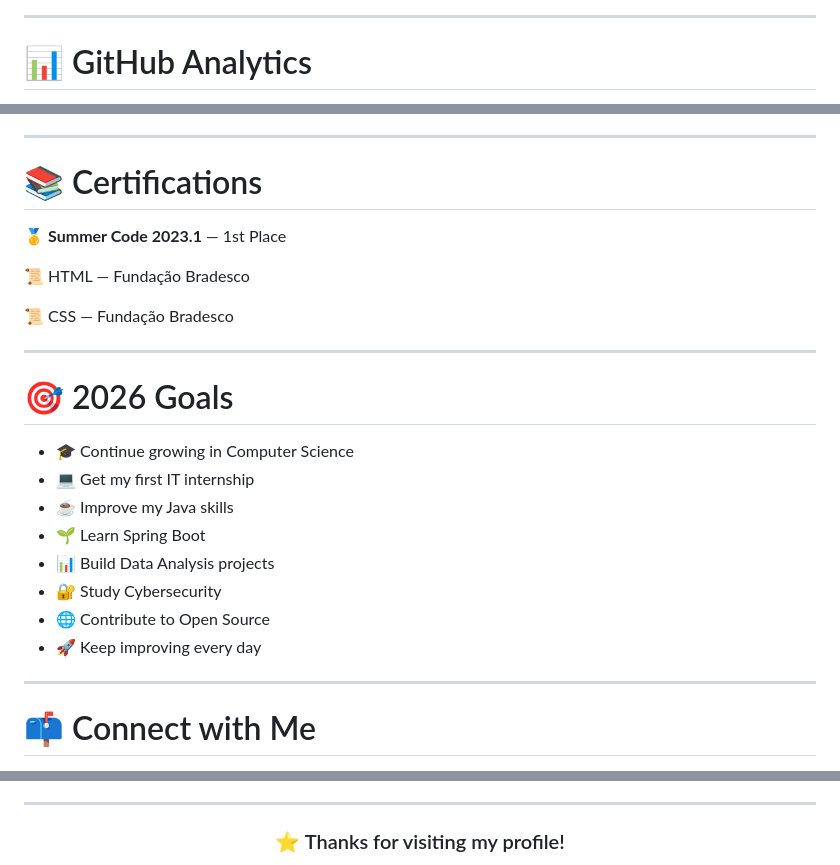
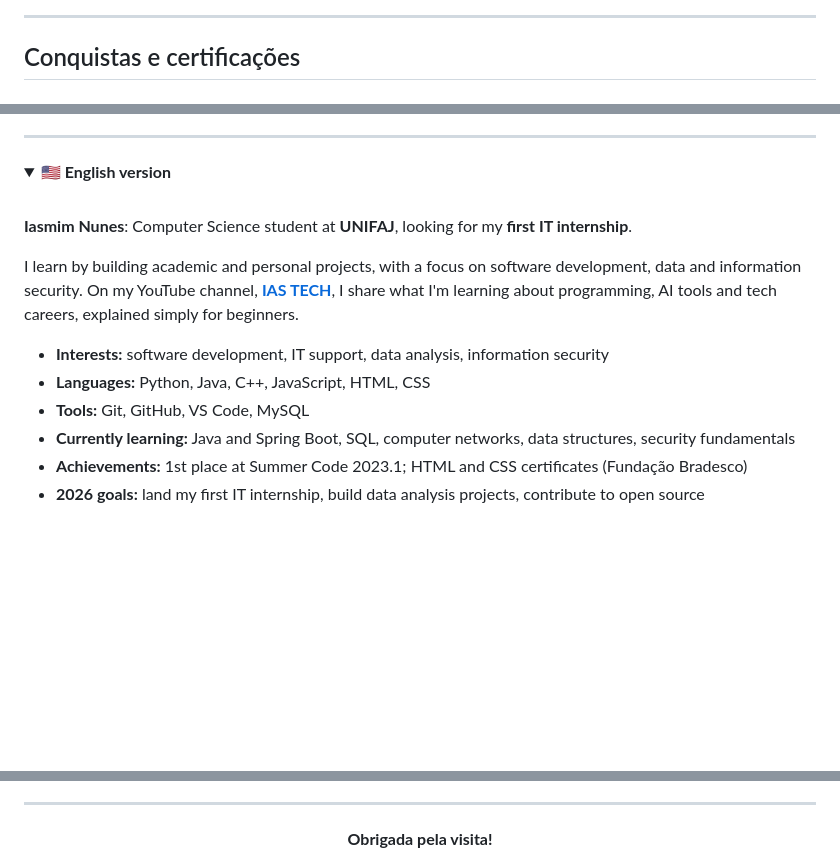
Before and after one commit to Iasmim-Nunes/Iasmim-Nunes, a Markdown page: README.md, 3 parts joined by grey strips. Drawn GitHub-style; folded sections open; blank space fills up the shorter version.

```diff
--- a/README.md
+++ b/README.md
@@ -111,5 +65,5 @@ I'm currently looking for internship opportunities where I can contribute, learn
 
 ---
 
-# 📊 GitHub Analytics
+## Conquistas e certificações
 
@@ -127,28 +73,19 @@ I'm currently looking for internship opportunities where I can contribute, learn
 
 ---
 
-# 📚 Certifications
+<details>
+<summary><b>🇺🇸 English version</b></summary>
 
-🥇 **Summer Code 2023.1** — 1st Place
+<br>
 
-📜 HTML — Fundação Bradesco
+**Iasmim Nunes**: Computer Science student at **UNIFAJ**, looking for my **first IT internship**.
 
-📜 CSS — Fundação Bradesco
+I learn by building academic and personal projects, with a focus on software development, data and information security. On my YouTube channel, **[IAS TECH](https://www.youtube.com/@IasTechbits)**, I share what I'm learning about programming, AI tools and tech careers, explained simply for beginners.
 
----
+- **Interests:** software development, IT support, data analysis, information security
+- **Languages:** Python, Java, C++, JavaScript, HTML, CSS
+- **Tools:** Git, GitHub, VS Code, MySQL
+- **Currently learning:** Java and Spring Boot, SQL, computer networks, data structures, security fundamentals
+- **Achievements:** 1st place at Summer Code 2023.1; HTML and CSS certificates (Fundação Bradesco)
+- **2026 goals:** land my first IT internship, build data analysis projects, contribute to open source
 
-# 🎯 2026 Goals
-
-- 🎓 Continue growing in Computer Science
-- 💻 Get my first IT internship
-- ☕ Improve my Java skills
-- 🌱 Learn Spring Boot
-- 📊 Build Data Analysis projects
-- 🔐 Study Cybersecurity
-- 🌐 Contribute to Open Source
-- 🚀 Keep improving every day
-
----
-
-# 📫 Connect with Me
-
@@ -172,5 +95,5 @@ I'm currently looking for internship opportunities where I can contribute, learn
 
 <div align="center">
 
-### ⭐ Thanks for visiting my profile!
+**Obrigada pela visita!**
 
```
Also changed, not shown: other parts of README.md (+37 -109 lines).
